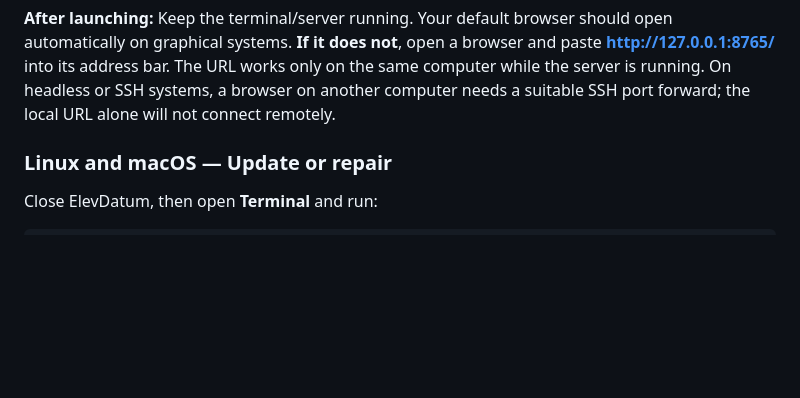
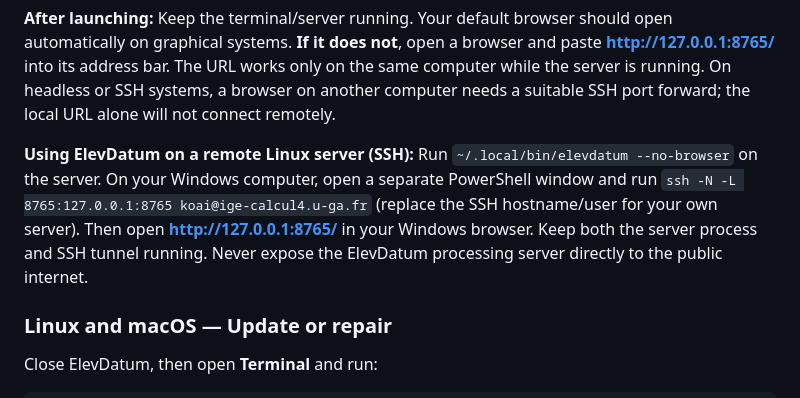
Before and after one commit to IslamKOA/geodetic-elevation-data-toolkit, a Markdown page: README.md, the part around the change. Drawn GitHub-style; blank space fills up the shorter version.

Commit message:
Document SSH port forwarding for remote ElevDatum Linux servers

```diff
--- a/README.md
+++ b/README.md
@@ -101,6 +101,8 @@ elevdatum
 If the command is not found, use `~/.local/bin/elevdatum`. The installer creates this launcher without requiring manual Conda activation. If necessary, add `~/.local/bin` to your shell's `PATH`.
 
 **After launching:** Keep the terminal/server running. Your default browser should open automatically on graphical systems. **If it does not**, open a browser and paste **http://127.0.0.1:8765/** into its address bar. The URL works only on the same computer while the server is running. On headless or SSH systems, a browser on another computer needs a suitable SSH port forward; the local URL alone will not connect remotely.
+
+**Using ElevDatum on a remote Linux server (SSH):** Run `~/.local/bin/elevdatum --no-browser` on the server. On your Windows computer, open a separate PowerShell window and run `ssh -N -L 8765:127.0.0.1:8765 koai@ige-calcul4.u-ga.fr` (replace the SSH hostname/user for your own server). Then open **http://127.0.0.1:8765/** in your Windows browser. Keep both the server process and SSH tunnel running. Never expose the ElevDatum processing server directly to the public internet.
 
 ### Linux and macOS — Update or repair
 
```
